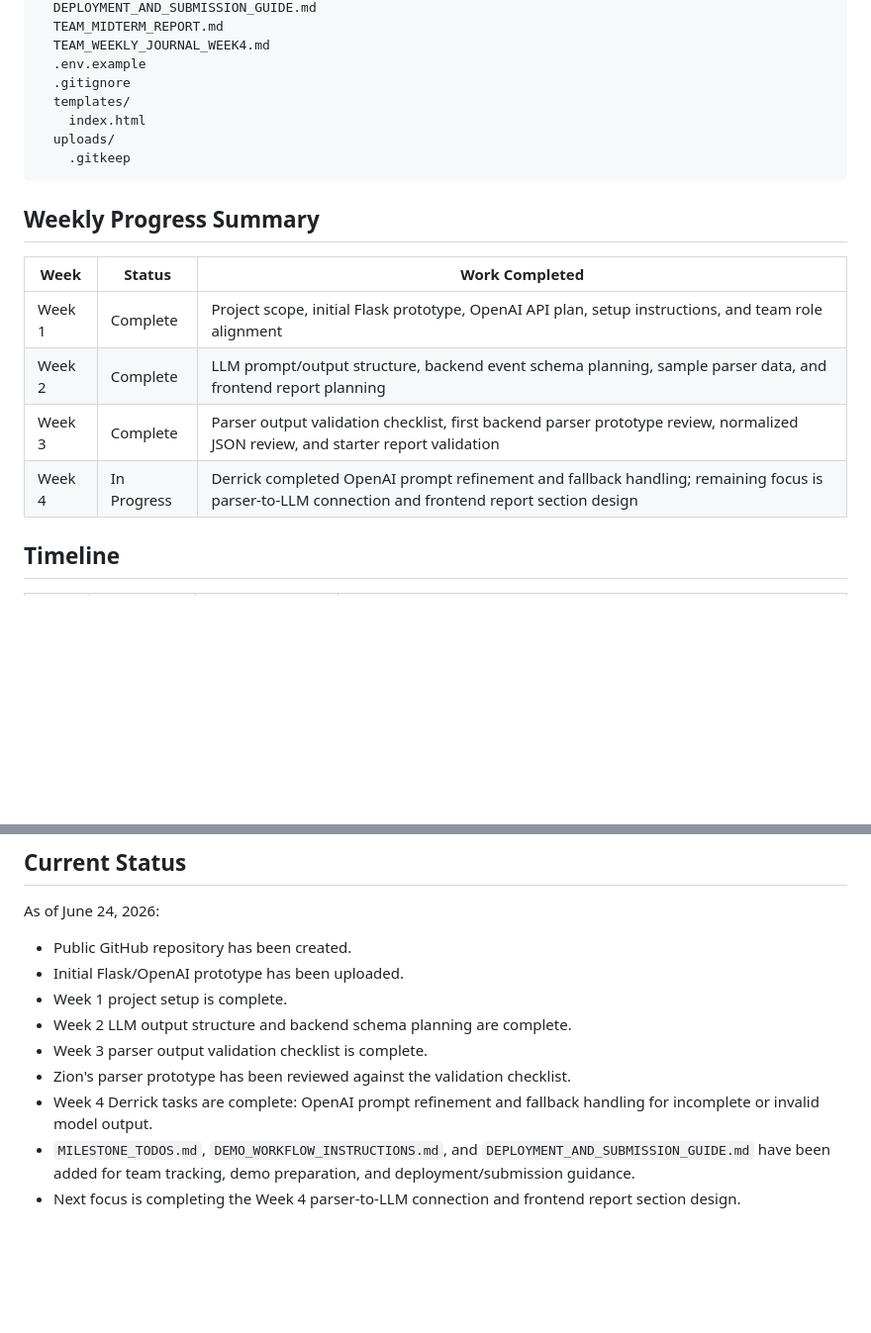
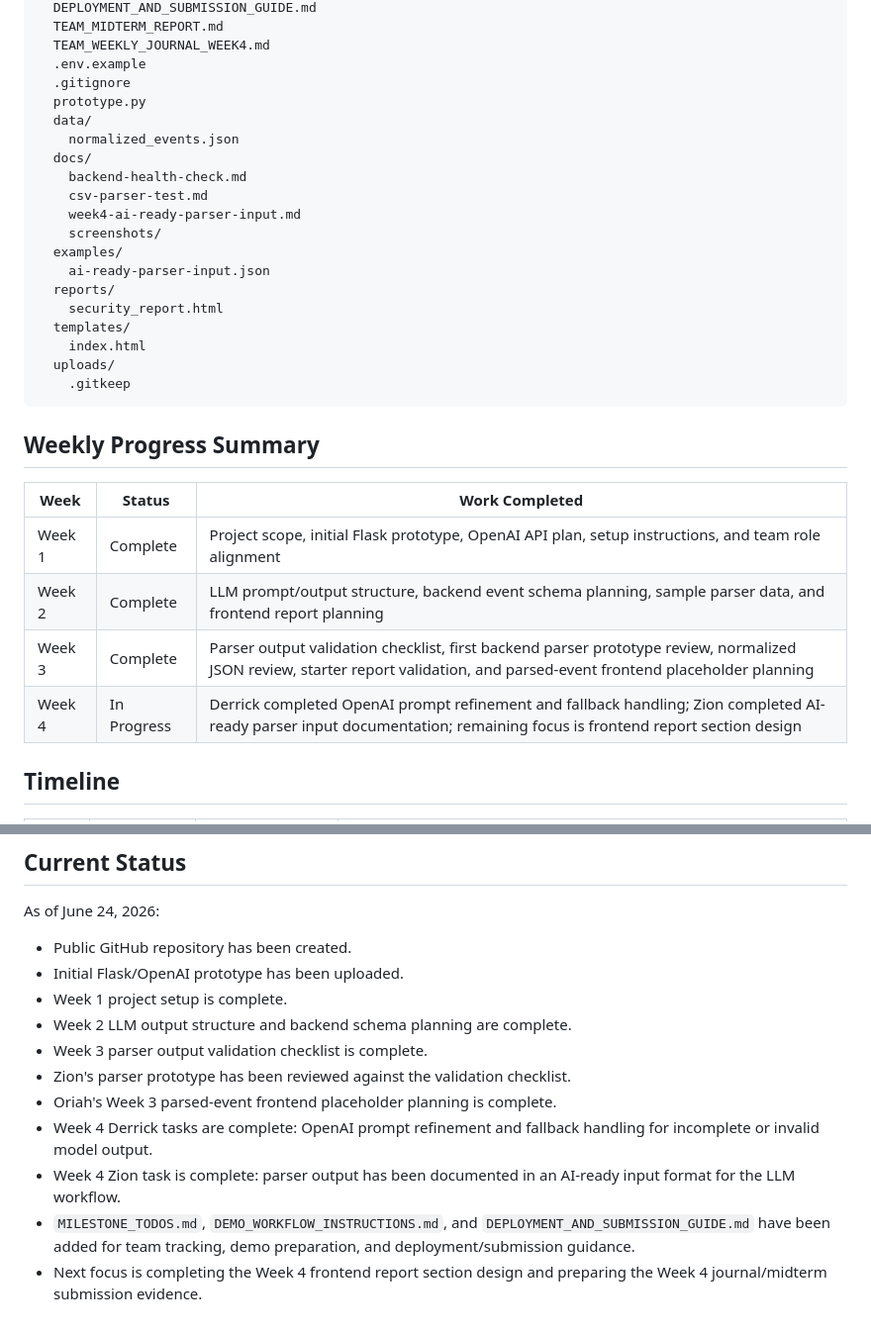
Before and after one commit to Dredman72/security-log-threat-timeline, a Markdown page: README.md, 2 parts joined by grey strips. Shown at 99% size. GitHub-like rendering; blank space fills up the shorter version.

Commit message:
Update project tracking for Week 3 and Week 4 team work

```diff
--- a/README.md
+++ b/README.md
@@ -55,6 +55,18 @@ CapstoneProject/
   TEAM_WEEKLY_JOURNAL_WEEK4.md
   .env.example
   .gitignore
+  prototype.py
+  data/
+    normalized_events.json
+  docs/
+    backend-health-check.md
+    csv-parser-test.md
+    week4-ai-ready-parser-input.md
+    screenshots/
+  examples/
+    ai-ready-parser-input.json
+  reports/
+    security_report.html
   templates/
     index.html
   uploads/
@@ -67,8 +79,8 @@ CapstoneProject/
 | --- | --- | --- |
 | Week 1 | Complete | Project scope, initial Flask prototype, OpenAI API plan, setup instructions, and team role alignment |
 | Week 2 | Complete | LLM prompt/output structure, backend event schema planning, sample parser data, and frontend report planning |
-| Week 3 | Complete | Parser output validation checklist, first backend parser prototype review, normalized JSON review, and starter report validation |
-| Week 4 | In Progress | Derrick completed OpenAI prompt refinement and fallback handling; remaining focus is parser-to-LLM connection and frontend report section design |
+| Week 3 | Complete | Parser output validation checklist, first backend parser prototype review, normalized JSON review, starter report validation, and parsed-event frontend placeholder planning |
+| Week 4 | In Progress | Derrick completed OpenAI prompt refinement and fallback handling; Zion completed AI-ready parser input documentation; remaining focus is frontend report section design |
 
 ## Timeline
 
@@ -294,6 +306,8 @@ As of June 24, 2026:
 - Week 2 LLM output structure and backend schema planning are complete.
 - Week 3 parser output validation checklist is complete.
 - Zion's parser prototype has been reviewed against the validation checklist.
+- Oriah's Week 3 parsed-event frontend placeholder planning is complete.
 - Week 4 Derrick tasks are complete: OpenAI prompt refinement and fallback handling for incomplete or invalid model output.
+- Week 4 Zion task is complete: parser output has been documented in an AI-ready input format for the LLM workflow.
 - `MILESTONE_TODOS.md`, `DEMO_WORKFLOW_INSTRUCTIONS.md`, and `DEPLOYMENT_AND_SUBMISSION_GUIDE.md` have been added for team tracking, demo preparation, and deployment/submission guidance.
-- Next focus is completing the Week 4 parser-to-LLM connection and frontend report section design.
+- Next focus is completing the Week 4 frontend report section design and preparing the Week 4 journal/midterm submission evidence.
```
Also changed, not shown: other parts of README.md (+1 -1 lines), PROJECT_PLAN.md (+5 -1 lines).
